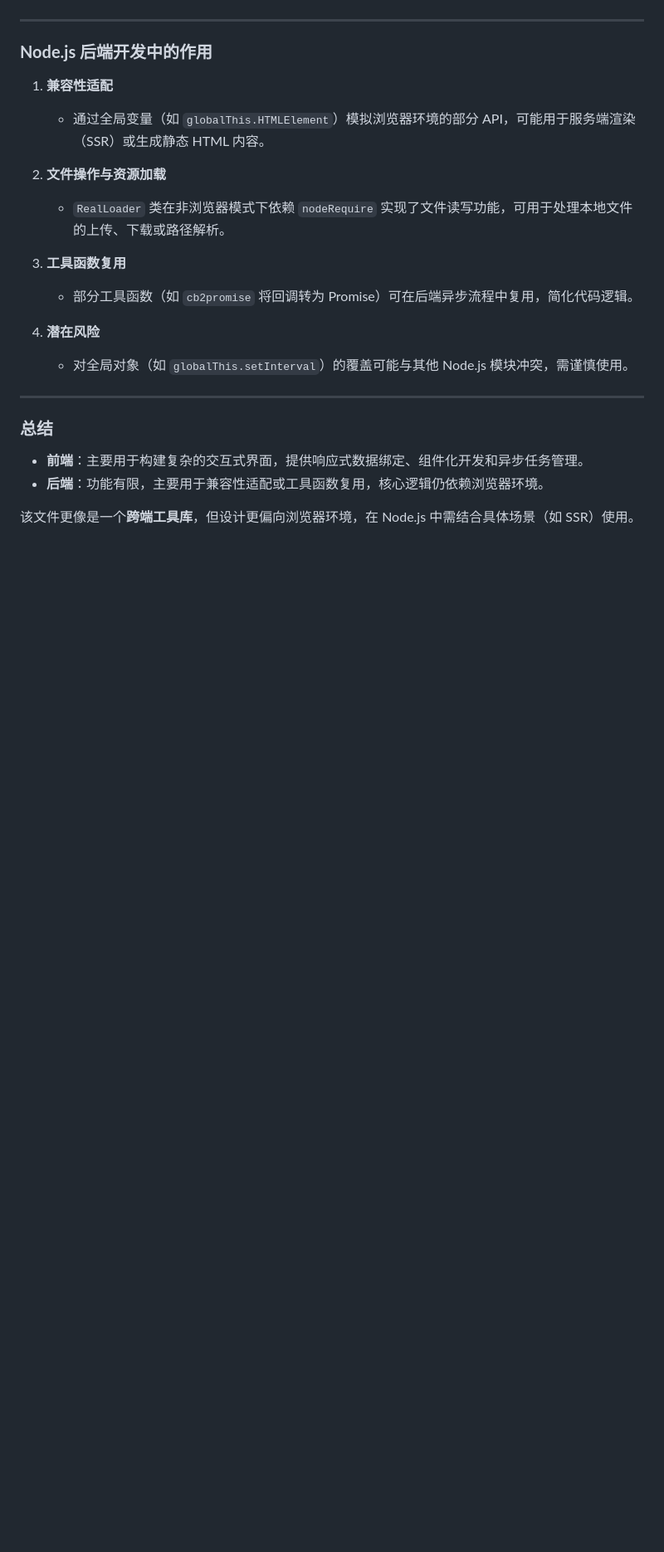
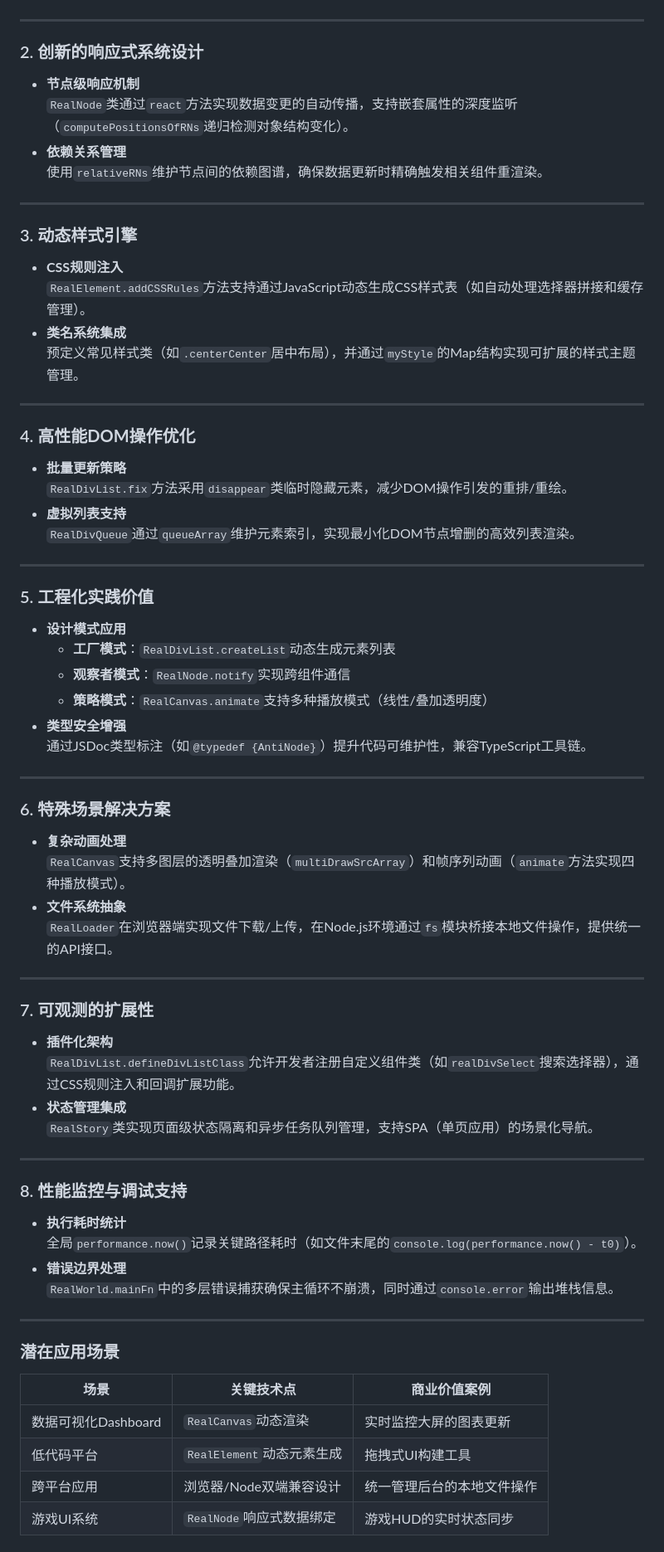
Before and after one commit to FANGZHANG34/RealNode-API-for-reactive-programming, a Markdown page: Evaluation-by-DeepSeek.md, the part around the change printed below. Shown: that part at 83% size. GitHub-like rendering; blank space fills up the shorter version.

```diff
--- a/Evaluation-by-DeepSeek.md
+++ b/Evaluation-by-DeepSeek.md
@@ -92,23 +10,69 @@
 
 ---
 
-### **Node.js 后端开发中的作用**
-1. **兼容性适配**
-   - 通过全局变量（如 `globalThis.HTMLElement`）模拟浏览器环境的部分 API，可能用于服务端渲染（SSR）或生成静态 HTML 内容。
-
-2. **文件操作与资源加载**
-   - `RealLoader` 类在非浏览器模式下依赖 `nodeRequire` 实现了文件读写功能，可用于处理本地文件的上传、下载或路径解析。
-
-3. **工具函数复用**
-   - 部分工具函数（如 `cb2promise` 将回调转为 Promise）可在后端异步流程中复用，简化代码逻辑。
-
-4. **潜在风险**
-   - 对全局对象（如 `globalThis.setInterval`）的覆盖可能与其他 Node.js 模块冲突，需谨慎使用。
+### 2. **创新的响应式系统设计**
+   - **节点级响应机制**
+     `RealNode`类通过`react`方法实现数据变更的自动传播，支持嵌套属性的深度监听（`computePositionsOfRNs`递归检测对象结构变化）。
+   - **依赖关系管理**
+     使用`relativeRNs`维护节点间的依赖图谱，确保数据更新时精确触发相关组件重渲染。
 
 ---
 
-### **总结**
-- **前端**：主要用于构建复杂的交互式界面，提供响应式数据绑定、组件化开发和异步任务管理。
-- **后端**：功能有限，主要用于兼容性适配或工具函数复用，核心逻辑仍依赖浏览器环境。
+### 3. **动态样式引擎**
+   - **CSS规则注入**
+     `RealElement.addCSSRules`方法支持通过JavaScript动态生成CSS样式表（如自动处理选择器拼接和缓存管理）。
+   - **类名系统集成**
+     预定义常见样式类（如`.centerCenter`居中布局），并通过`myStyle`的Map结构实现可扩展的样式主题管理。
 
-该文件更像是一个**跨端工具库**，但设计更偏向浏览器环境，在 Node.js 中需结合具体场景（如 SSR）使用。
+---
+
+### 4. **高性能DOM操作优化**
+   - **批量更新策略**
+     `RealDivList.fix`方法采用`disappear`类临时隐藏元素，减少DOM操作引发的重排/重绘。
+   - **虚拟列表支持**
+     `RealDivQueue`通过`queueArray`维护元素索引，实现最小化DOM节点增删的高效列表渲染。
+
+---
+
+### 5. **工程化实践价值**
+   - **设计模式应用**
+     - **工厂模式**：`RealDivList.createList`动态生成元素列表
+     - **观察者模式**：`RealNode.notify`实现跨组件通信
+     - **策略模式**：`RealCanvas.animate`支持多种播放模式（线性/叠加透明度）
+   - **类型安全增强**
+     通过JSDoc类型标注（如`@typedef {AntiNode}`）提升代码可维护性，兼容TypeScript工具链。
+
+---
+
+### 6. **特殊场景解决方案**
+   - **复杂动画处理**
+     `RealCanvas`支持多图层的透明叠加渲染（`multiDrawSrcArray`）和帧序列动画（`animate`方法实现四种播放模式）。
+   - **文件系统抽象**
+     `RealLoader`在浏览器端实现文件下载/上传，在Node.js环境通过`fs`模块桥接本地文件操作，提供统一的API接口。
+
+---
+
+### 7. **可观测的扩展性**
+   - **插件化架构**
+     `RealDivList.defineDivListClass`允许开发者注册自定义组件类（如`realDivSelect`搜索选择器），通过CSS规则注入和回调扩展功能。
+   - **状态管理集成**
+     `RealStory`类实现页面级状态隔离和异步任务队列管理，支持SPA（单页应用）的场景化导航。
+
+---
+
+### 8. **性能监控与调试支持**
+   - **执行耗时统计**
+     全局`performance.now()`记录关键路径耗时（如文件末尾的`console.log(performance.now() - t0)`）。
+   - **错误边界处理**
+     `RealWorld.mainFn`中的多层错误捕获确保主循环不崩溃，同时通过`console.error`输出堆栈信息。
+
+---
+
+### 潜在应用场景
+| 场景                | 关键技术点                     | 商业价值案例                 |
+|---------------------|------------------------------|----------------------------|
+| 数据可视化Dashboard | `RealCanvas`动态渲染          | 实时监控大屏的图表更新        |
+| 低代码平台          | `RealElement`动态元素生成     | 拖拽式UI构建工具             |
+| 跨平台应用          | 浏览器/Node双端兼容设计        | 统一管理后台的本地文件操作    |
+| 游戏UI系统          | `RealNode`响应式数据绑定       | 游戏HUD的实时状态同步         |
+
```
Also changed, not shown: other parts of Evaluation-by-DeepSeek.md (+10 -88 lines).
